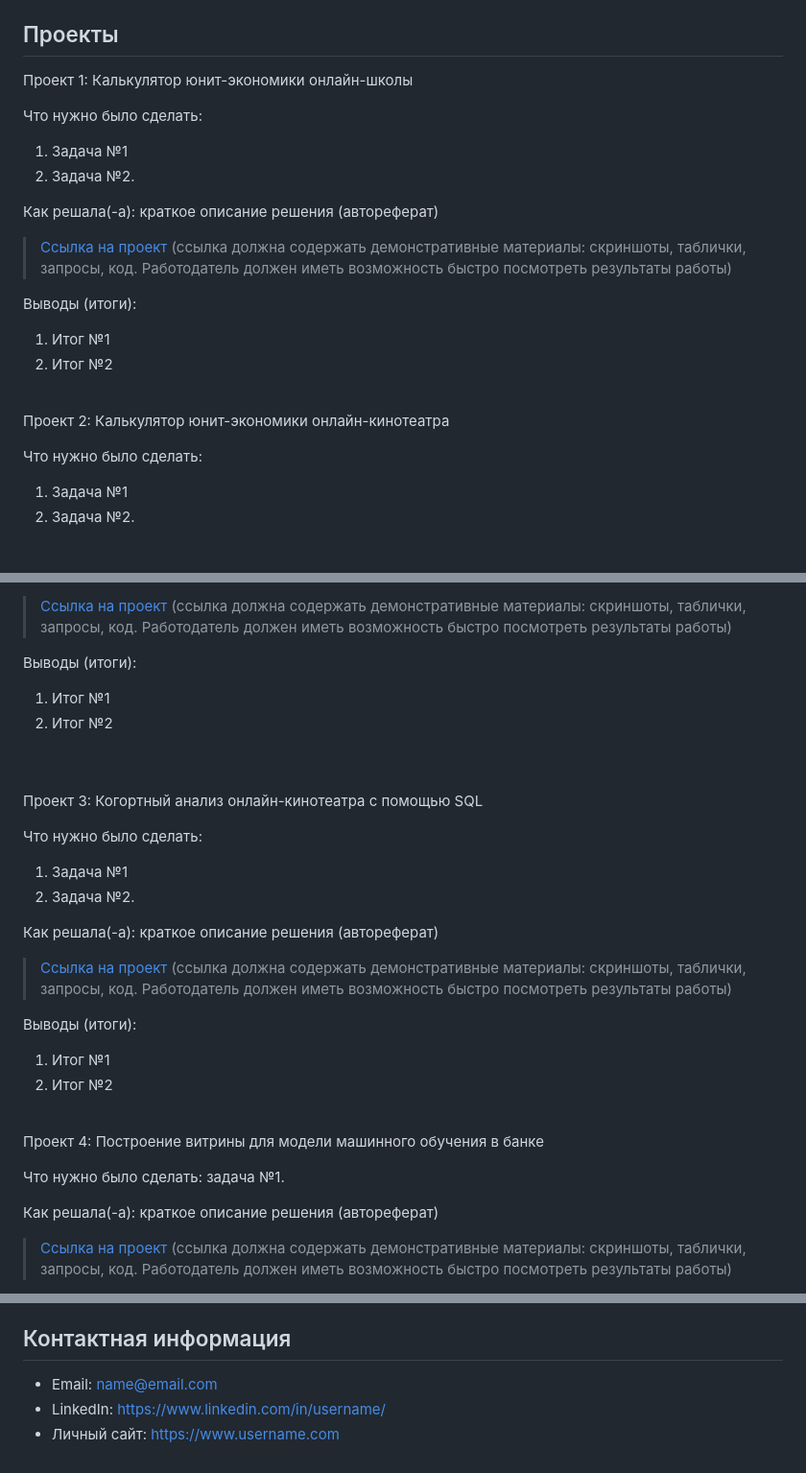
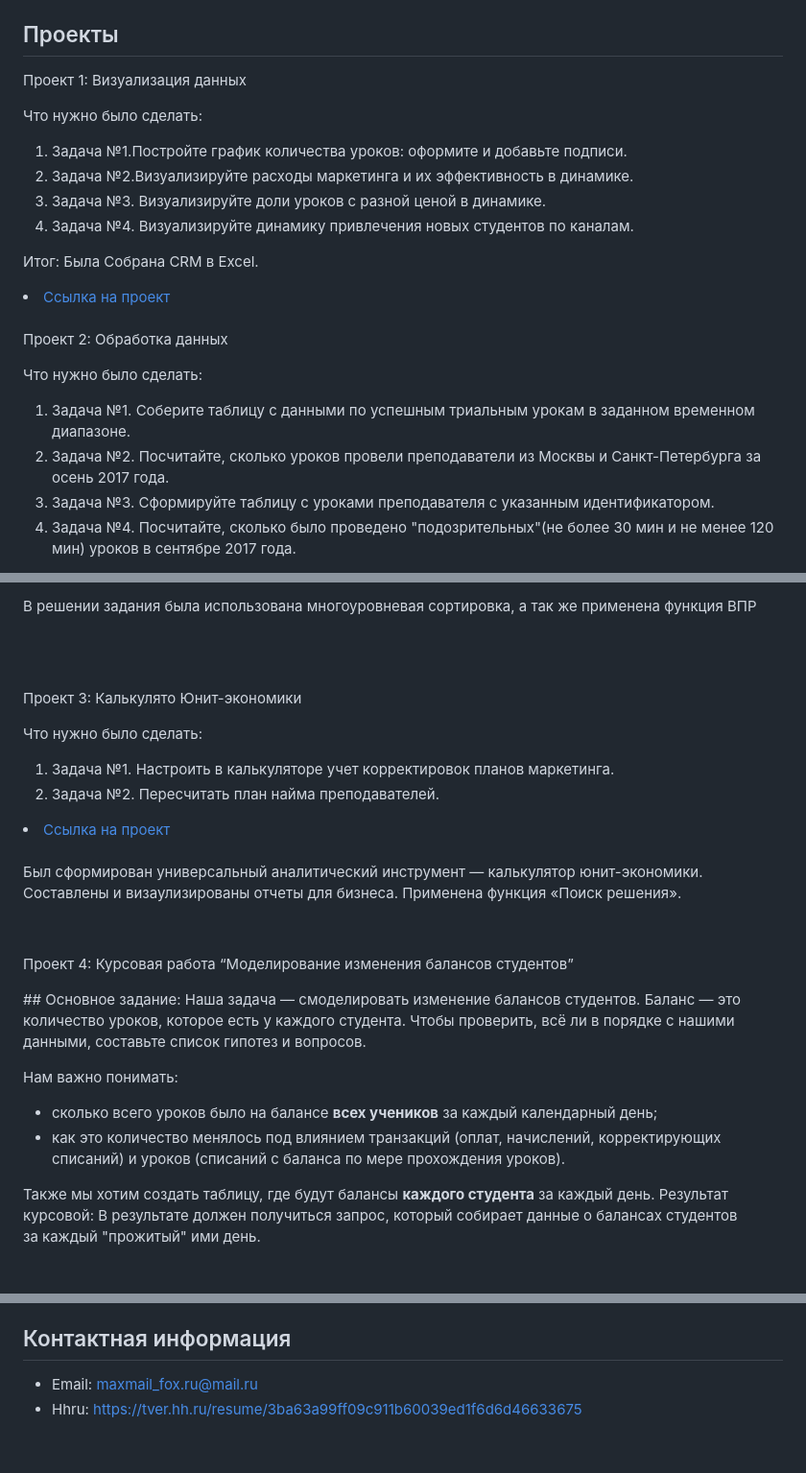
Before and after one commit to UltrasMax/UltrasMax.github.io, a Markdown page: README.md, 3 parts joined by grey strips. Shown: that part at 96% size. Rendered like a GitHub page.

Commit message:
Update README.md
Создание Резюме

```diff
--- a/README.md
+++ b/README.md
@@ -15,30 +15,28 @@
 - Дополнительно верстка: ``Html``, ``CSS``
 
 ## Проекты
-<p> Проект 1: Калькулятор юнит-экономики онлайн-школы</p>
+<p> Проект 1: Визуализация данных </p>
 <p>Что нужно было сделать:<p>
 <ol>
-  <li>Задача №1</li>
-  <li>Задача №2.</li>
+  <li>Задача №1.Постройте график количества уроков: оформите и добавьте подписи. </li>
+  <li>Задача №2.Визуализируйте расходы маркетинга и их эффективность в динамике. </li>
+  <li>Задача №3. Визуализируйте доли уроков с разной ценой в динамике.</li>
+  <li>Задача №4. Визуализируйте динамику привлечения новых студентов по каналам.</li>
 </ol>
 
-<p>Как решала(-а): краткое описание решения (автореферат)<p>
+<p>Итог: Была Собрана CRM в Excel.<p>
 
 
-> <a href="https://github.com/Skyproportfolio/data-analytics-5month/blob/main/Проект%20№1.xlsx">Ссылка на проект</a>
-  (ссылка должна содержать демонстративные материалы: скриншоты, таблички, запросы, код. Работодатель должен иметь возможность быстро посмотреть результаты работы)
+<li> <a href="https://github.com/UltrasMax/UltrasMax.github.io/blob/main/Проект_1%20Визуализация%20данных.xlsx">Ссылка на проект</a> </li>
 
-<p>Выводы (итоги):<p>
-<ol>
-  <li>Итог №1</li>
-  <li>Итог №2</li>
-</ol>
 <br>
 
-<p> Проект 2: Калькулятор юнит-экономики онлайн-кинотеатра</p>
+<p> Проект 2: Обработка данных</p>
 <p>Что нужно было сделать:<p>
 <ol>
-  <li>Задача №1</li>
-  <li>Задача №2.</li>
+  <li>Задача №1. Соберите таблицу с данными по успешным триальным урокам в заданном временном диапазоне. </li>
+  <li>Задача №2. Посчитайте, сколько уроков провели преподаватели из Москвы и Санкт-Петербурга за осень 2017 года. </li>
+  <li>Задача №3. Сформируйте таблицу с уроками преподавателя с указанным идентификатором.</li>
+  <li>Задача №4. Посчитайте, сколько было проведено "подозрительных"(не более 30 мин и не менее 120 мин) уроков в сентябре 2017 года.</li>
 </ol>
 
@@ -46,39 +45,37 @@
 
-> <a href="https://drive.google.com/drive/folders/11HcEeqniyrCMjuwHZ0GLysX0A2SEv-_x">Ссылка на проект</a>
- (ссылка должна содержать демонстративные материалы: скриншоты, таблички, запросы, код. Работодатель должен иметь возможность быстро посмотреть результаты работы)
+ <br>
+<p>В решении задания была использована многоуровневая сортировка, а так же применена функция ВПР<p>
 
-<p>Выводы (итоги):<p>
-<ol>
-  <li>Итог №1</li>
-  <li>Итог №2</li>
-</ol>
 <br>
 
 <br>
-<p> Проект 3: Когортный анализ онлайн-кинотеатра с помощью SQL</p>
+<p> Проект 3: Калькулято Юнит-экономики</p>
 <p>Что нужно было сделать:<p>
 <ol>
-  <li>Задача №1</li>
-  <li>Задача №2.</li>
+  <li>Задача №1. Настроить в калькуляторе учет корректировок планов маркетинга.</li>
+  <li>Задача №2. Пересчитать план найма преподавателей. </li>
 </ol>
 
-<p>Как решала(-а): краткое описание решения (автореферат)<p>
 
-> <a href="https://drive.google.com/drive/folders/1wdD-mfSeIsHWgrMLJz8Tv_ClAuP_EAOQ?usp=sharing">Ссылка на проект</a>
-(ссылка должна содержать демонстративные материалы: скриншоты, таблички, запросы, код. Работодатель должен иметь возможность быстро посмотреть результаты работы)
+<li><a href="https://github.com/UltrasMax/UltrasMax.github.io/blob/main/Проект_3%20Калькулятор%20Юнит%20экономики.rar">Ссылка на проект</a> </li>
+<br>
+  <p> Был сформирован универсальный аналитический инструмент — калькулятор юнит-экономики.
+Составлены и визаулизированы отчеты для бизнеса.
+Применена функция «Поиск решения». <p>
 
-  <p>Выводы (итоги):<p>
-<ol>
-  <li>Итог №1</li>
-  <li>Итог №2</li>
-</ol>
 
 <br>
-<p>Проект 4: Построение витрины для модели машинного обучения в банке </p>
-<p>Что нужно было сделать: задача №1.<p>
+<p>Проект 4: Курсовая работа “Моделирование изменения балансов студентов” </p>
+<p>## Основное задание:
+Наша задача — смоделировать изменение балансов студентов.
+Баланс — это количество уроков, которое есть у каждого студента.
+Чтобы проверить, всё ли в порядке с нашими данными, составьте список гипотез и вопросов.
 
-<p>Как решала(-а): краткое описание решения (автореферат)<p>
+Нам важно понимать:
+- сколько всего уроков было на балансе **всех учеников** за каждый календарный день;
+- как это количество менялось под влиянием транзакций (оплат, начислений, корректирующих списаний) и уроков (списаний с баланса по мере прохождения уроков).
 
-> <a href="https://drive.google.com/drive/folders/1QOk5AAh6x7jK_yHgfKI2sUFYR7AWUi5u">Ссылка на проект</a>
-(ссылка должна содержать демонстративные материалы: скриншоты, таблички, запросы, код. Работодатель должен иметь возможность быстро посмотреть результаты работы)
+Также мы хотим создать таблицу, где будут балансы **каждого студента** за каждый день.
+Результат курсовой:
+В результате должен получиться запрос, который собирает данные о балансах студентов за каждый "прожитый" ими день.<p>
 
@@ -109,6 +104,5 @@
 </ol>
 
 ## Контактная информация
-- Email: name@email.com
-- LinkedIn: https://www.linkedin.com/in/username/
-- Личный сайт: https://www.username.com
+- Email: maxmail_fox.ru@mail.ru
+- Hhru: https://tver.hh.ru/resume/3ba63a99ff09c911b60039ed1f6d6d46633675
```
Also changed, not shown: other parts of README.md (+6 -7 lines).
